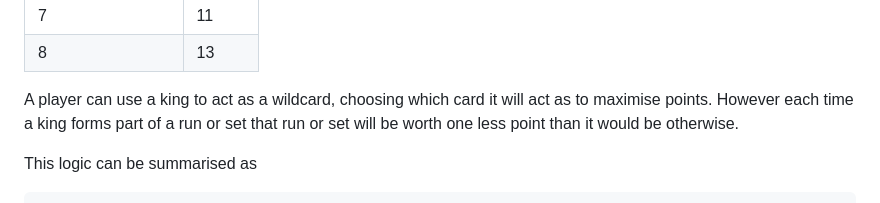
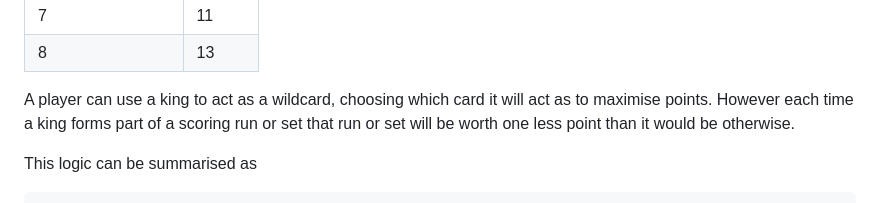
Before and after one commit to JTCroft/cardgame, a Markdown page: README.md, the part around the change. Drawn GitHub-style.

Commit message:
missing word

```diff
--- a/README.md
+++ b/README.md
@@ -37,7 +37,7 @@ Each run or set is worth a base number of points based on how long it is accordi
 | 7                 | 11     |
 | 8                 | 13     |
 
-A player can use a king to act as a wildcard, choosing which card it will act as to maximise points. However each time a king forms part of a run or set that run or set will be worth one less point than it would be otherwise.
+A player can use a king to act as a wildcard, choosing which card it will act as to maximise points. However each time a king forms part of a scoring run or set that run or set will be worth one less point than it would be otherwise.
 
 This logic can be summarised as
 
```
